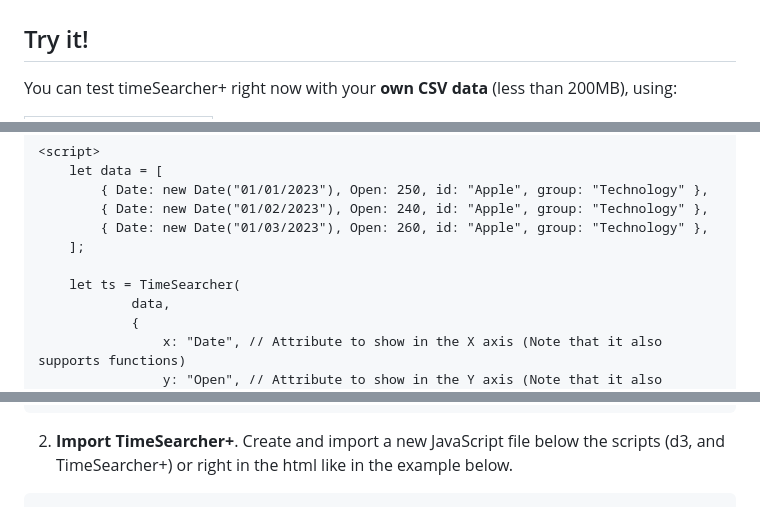
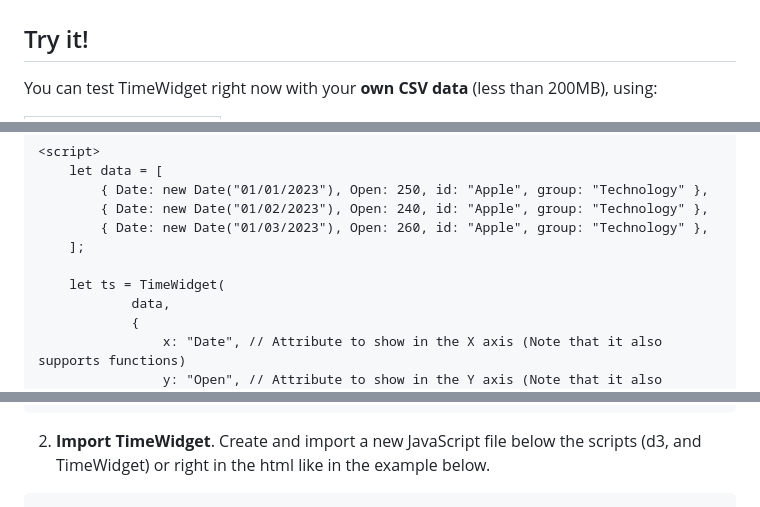
Before and after one commit to ivelascog/TimeSearcherPlus, a Markdown page: README.md, 3 parts joined by grey strips. Drawn GitHub-style.

````diff
--- a/README.md
+++ b/README.md
@@ -15,4 +15,4 @@ works as a reactive widget that can be added to other applications, returning th
 ## Try it!
 
-You can test timeSearcher+ right now with your **own CSV data** (less than 200MB), using:
+You can test TimeWidget right now with your **own CSV data** (less than 200MB), using:
 
@@ -69,7 +69,7 @@ Requires [^popper.js@2.11.6](https://github.com/FezVrasta/popper.js/), [^d3@7.8.
         { Date: new Date("01/03/2023"), Open: 260, id: "Apple", group: "Technology" },
     ];
 
-    let ts = TimeSearcher(
+    let ts = TimeWidget(
             data,
             {
                 x: "Date", // Attribute to show in the X axis (Note that it also supports functions)
@@ -106,7 +106,7 @@ Requires [^popper.js@2.11.6](https://github.com/FezVrasta/popper.js/), [^d3@7.8.
 </body>
 </html>
 ```
-2. **Import TimeSearcher+**. Create and import a new JavaScript file below the scripts (d3,  and TimeSearcher+)
+2. **Import TimeWidget**. Create and import a new JavaScript file below the scripts (d3,  and TimeWidget)
 or right in the html like in the example below.
 ```html
 <script src="https://d3js.org/d3.v7.js"></script>
````
Also changed, not shown: other parts of README.md (+32 -32 lines), imgs/TimeWidget_detailedView.gif (renamed from imgs/timeSearcher_detailedView.gif), imgs/TimeWidget_groupSelection.gif (renamed from imgs/timeSearcher_groupSelection.gif), imgs/TimeWidget_referencesLines.png (renamed from imgs/timesearcher_referencesLines.png), 13 other files.
